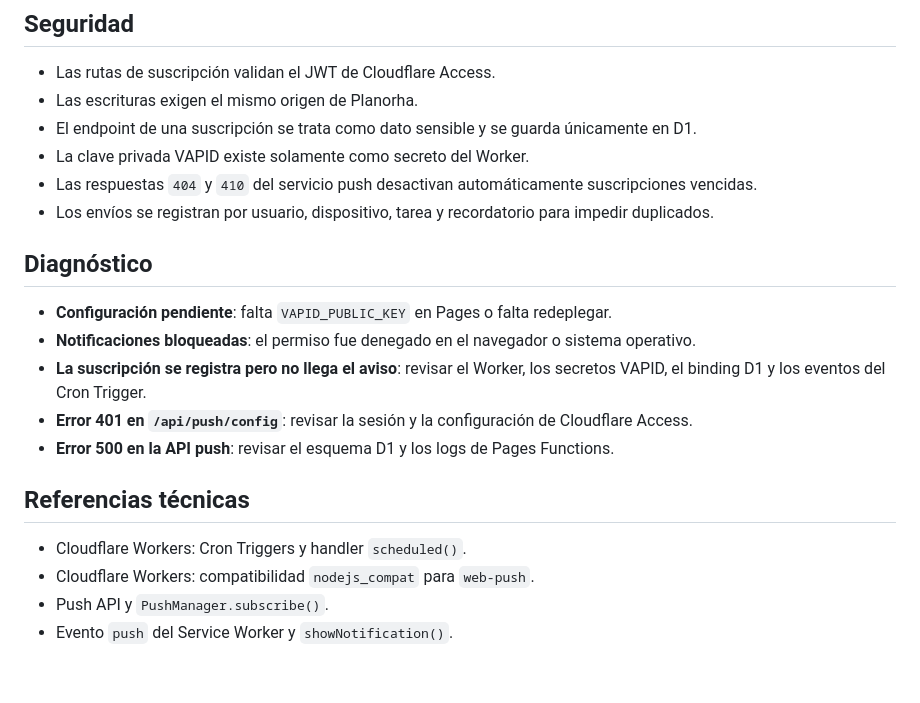
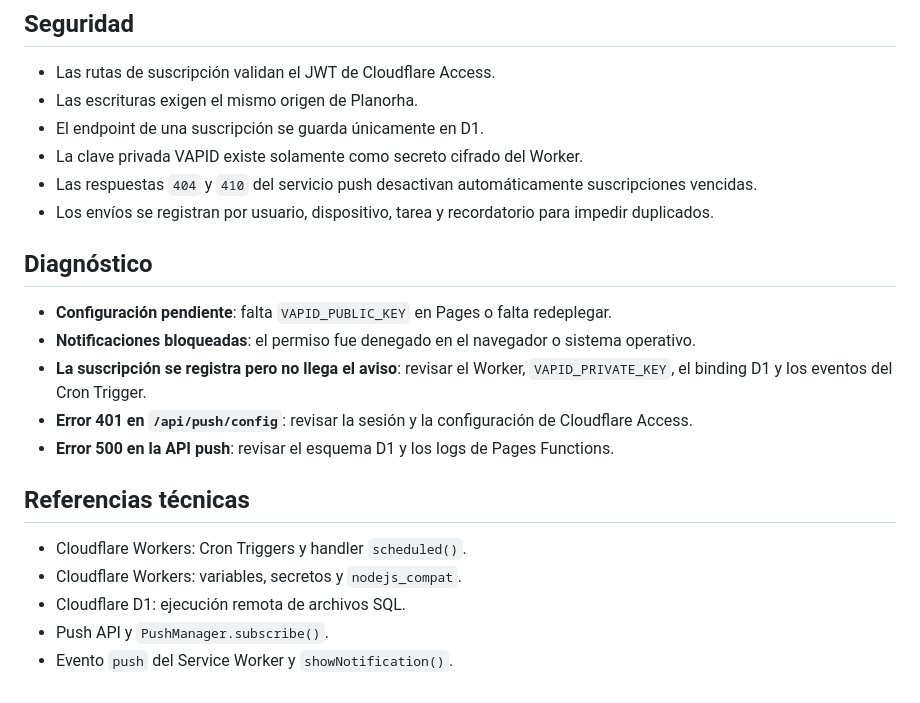
Before and after one commit to gnaEMV90/organizador-personal, a Markdown page: docs/WEB_PUSH_SETUP.md, the part around one of its changes. Rendered like a GitHub page.

Commit message:
Completar configuración Web Push con datos productivos

```diff
--- a/docs/WEB_PUSH_SETUP.md
+++ b/docs/WEB_PUSH_SETUP.md
@@ -89,8 +107,8 @@ Cada navegador o dispositivo genera una suscripción diferente. Puede desactivar
 
 - Las rutas de suscripción validan el JWT de Cloudflare Access.
 - Las escrituras exigen el mismo origen de Planorha.
-- El endpoint de una suscripción se trata como dato sensible y se guarda únicamente en D1.
-- La clave privada VAPID existe solamente como secreto del Worker.
+- El endpoint de una suscripción se guarda únicamente en D1.
+- La clave privada VAPID existe solamente como secreto cifrado del Worker.
 - Las respuestas `404` y `410` del servicio push desactivan automáticamente suscripciones vencidas.
 - Los envíos se registran por usuario, dispositivo, tarea y recordatorio para impedir duplicados.
 
@@ -98,13 +116,14 @@ Cada navegador o dispositivo genera una suscripción diferente. Puede desactivar
 
 - **Configuración pendiente**: falta `VAPID_PUBLIC_KEY` en Pages o falta redeplegar.
 - **Notificaciones bloqueadas**: el permiso fue denegado en el navegador o sistema operativo.
-- **La suscripción se registra pero no llega el aviso**: revisar el Worker, los secretos VAPID, el binding D1 y los eventos del Cron Trigger.
+- **La suscripción se registra pero no llega el aviso**: revisar el Worker, `VAPID_PRIVATE_KEY`, el binding D1 y los eventos del Cron Trigger.
 - **Error 401 en `/api/push/config`**: revisar la sesión y la configuración de Cloudflare Access.
 - **Error 500 en la API push**: revisar el esquema D1 y los logs de Pages Functions.
 
 ## Referencias técnicas
 
 - Cloudflare Workers: Cron Triggers y handler `scheduled()`.
-- Cloudflare Workers: compatibilidad `nodejs_compat` para `web-push`.
+- Cloudflare Workers: variables, secretos y `nodejs_compat`.
+- Cloudflare D1: ejecución remota de archivos SQL.
 - Push API y `PushManager.subscribe()`.
 - Evento `push` del Service Worker y `showNotification()`.
```
Also changed, not shown: other parts of docs/WEB_PUSH_SETUP.md (+64 -46 lines).
